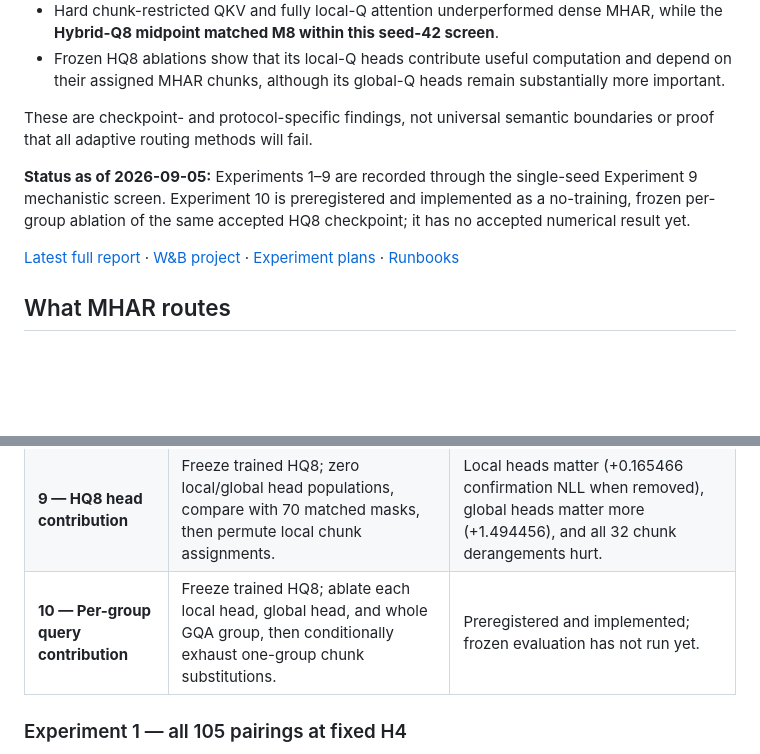
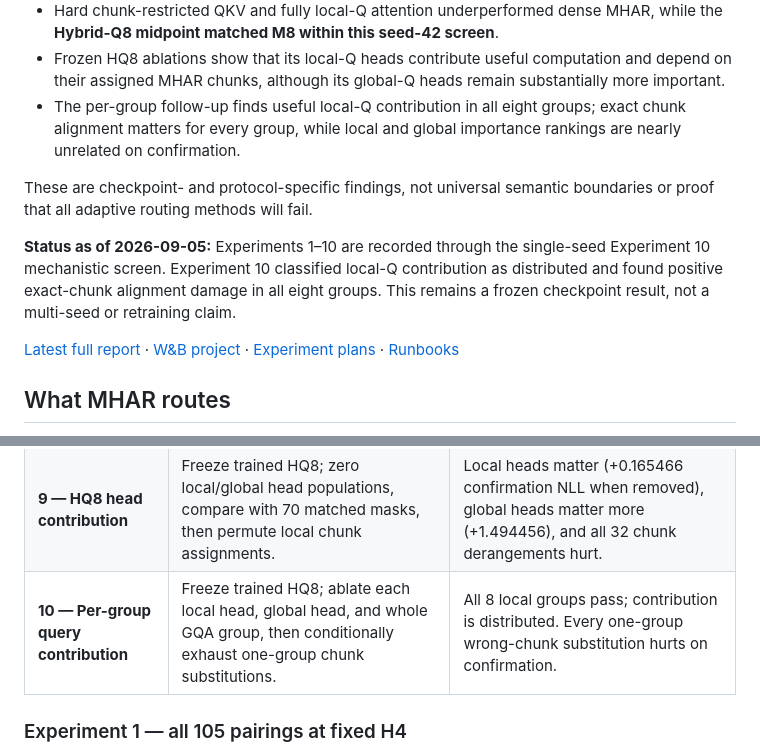
Before and after one commit to Zimmer061310/multi-head-attention-residuals-test-stuff, a Markdown page: README.md, 2 parts joined by grey strips. Rendered like a GitHub page; blank space fills up the shorter version.

```diff
--- a/README.md
+++ b/README.md
@@ -34,12 +34,16 @@ a training-time improvement.**
 - Frozen HQ8 ablations show that its local-Q heads contribute useful computation
   and depend on their assigned MHAR chunks, although its global-Q heads remain
   substantially more important.
+- The per-group follow-up finds useful local-Q contribution in all eight groups;
+  exact chunk alignment matters for every group, while local and global
+  importance rankings are nearly unrelated on confirmation.
 
 These are checkpoint- and protocol-specific findings, not universal semantic
 boundaries or proof that all adaptive routing methods will fail.
 
-**Status as of 2026-09-05:** Experiments 1–9 are recorded through the single-seed
-Experiment 9 mechanistic screen. Experiment 10 is preregistered and implemented
-as a no-training, frozen per-group ablation of the same accepted HQ8 checkpoint;
-it has no accepted numerical result yet.
+**Status as of 2026-09-05:** Experiments 1–10 are recorded through the
+single-seed Experiment 10 mechanistic screen. Experiment 10 classified local-Q
+contribution as distributed and found positive exact-chunk alignment damage in
+all eight groups. This remains a frozen checkpoint result, not a multi-seed or
+retraining claim.
 
@@ -91,7 +95,7 @@ structural measurements—not measurements of human-interpretable semantic purit
 | **7 — Local-Q / Global-KV** | Restrict only Q to its MHAR chunk while restoring dense/global K and V. | Recovers most of Experiment 6's loss but remains worse: confirmation LQ4−M4 +0.048601 and LQ8−M8 +0.054053. |
 | **8 — Hybrid-Q8 / Global-KV** | Give each GQA group one local-Q and one global-Q head; compare with dense M8, fully local LQ8, and ordinary-residual controls. | HQ8 matches M8 within seed 42 at step 2000: confirmation HQ8−M8 −0.000671, CI [−0.002908,+0.001551]. |
 | **9 — HQ8 head contribution** | Freeze trained HQ8; zero local/global head populations, compare with 70 matched masks, then permute local chunk assignments. | Local heads matter (+0.165466 confirmation NLL when removed), global heads matter more (+1.494456), and all 32 chunk derangements hurt. |
-| **10 — Per-group query contribution** | Freeze trained HQ8; ablate each local head, global head, and whole GQA group, then conditionally exhaust one-group chunk substitutions. | Preregistered and implemented; frozen evaluation has not run yet. |
+| **10 — Per-group query contribution** | Freeze trained HQ8; ablate each local head, global head, and whole GQA group, then conditionally exhaust one-group chunk substitutions. | All 8 local groups pass; contribution is distributed. Every one-group wrong-chunk substitution hurts on confirmation. |
 
 ### Experiment 1 — all 105 pairings at fixed H4
 
```
Also changed, not shown: other parts of README.md (+26 -7 lines).
